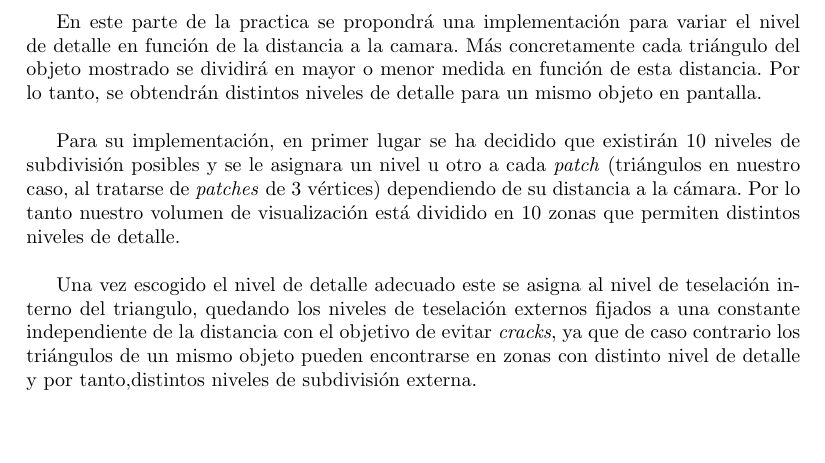
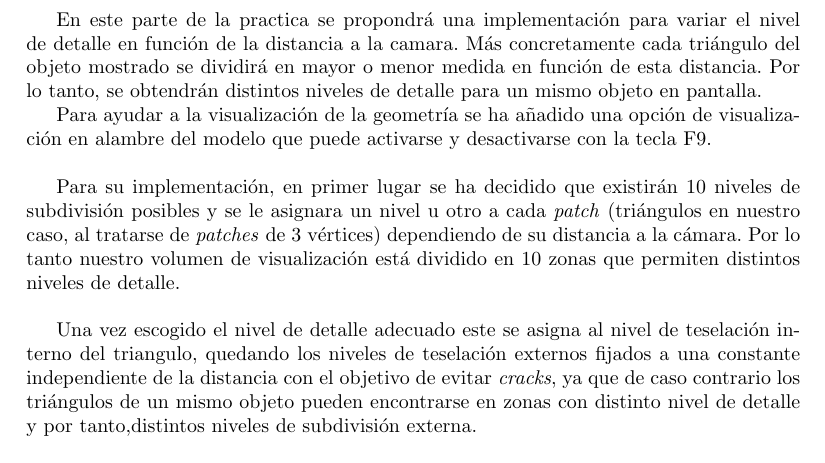
Before and after one commit to GoLoT/PGATR2, a LaTeX document (Memoria/memoriaPGATR.tex): part of page 7 of 8, cut so that both start at the same text, the shorter picture padded with empty space. Compiled offline with pdfLaTeX.

Commit message:
Added missing option

```diff
--- a/Memoria/memoriaPGATR.tex
+++ b/Memoria/memoriaPGATR.tex
@@ -136,8 +136,12 @@ Ahora, suponiendo que el desplazamiento se realice con el \textit{shader} de geo
 Por último, para desplazar los vértices en sí el proceso es completamente igual al caso del TES, simplemente se aplica el desplazamiento a cada uno de los vértices del triangulo y se conforma un nuevo triangulo con el desplazamiento.\\
 
 Como se puede observar en la práctica al cambiar de un modo a otro (tecla F8) rel resultado es exactamente el mismo. Sin embargo, el proceso sería conveniente realizarlo en el \textit{shader} de teselación, ya que siendo el resultado idéntico nos ahorramos una etapa del cauce.
+
+
 \subsection{Detalle adaptativo}
-En este parte de la practica se propondrá una implementación para variar el nivel de detalle en función de la distancia a la camara. Más concretamente cada triángulo del objeto mostrado se dividirá en mayor o menor medida en función de esta distancia. Por lo tanto, se obtendrán distintos niveles de detalle para un mismo objeto en pantalla.\\
+En este parte de la practica se propondrá una implementación para variar el nivel de detalle en función de la distancia a la camara. Más concretamente cada triángulo del objeto mostrado se dividirá en mayor o menor medida en función de esta distancia. Por lo tanto, se obtendrán distintos niveles de detalle para un mismo objeto en pantalla.
+
+Para ayudar a la visualización de la geometría se ha añadido una opción de visualización en alambre del modelo que puede activarse y desactivarse con la tecla F9.\\
 
 Para su implementación, en primer lugar se ha decidido que existirán 10 niveles de subdivisión posibles y se le asignara un nivel u otro a cada \textit{patch} (triángulos en nuestro caso, al tratarse de \textit{patches} de 3 vértices) dependiendo de su distancia a la cámara. Por lo tanto nuestro volumen de visualización está dividido en 10 zonas que permiten distintos niveles de detalle.\\
 
```
Also changed, not shown: Memoria/memoriaPGATR.pdf, Memoria/memoriaPGATR.tex (2 more changed lines), 1 other file.
